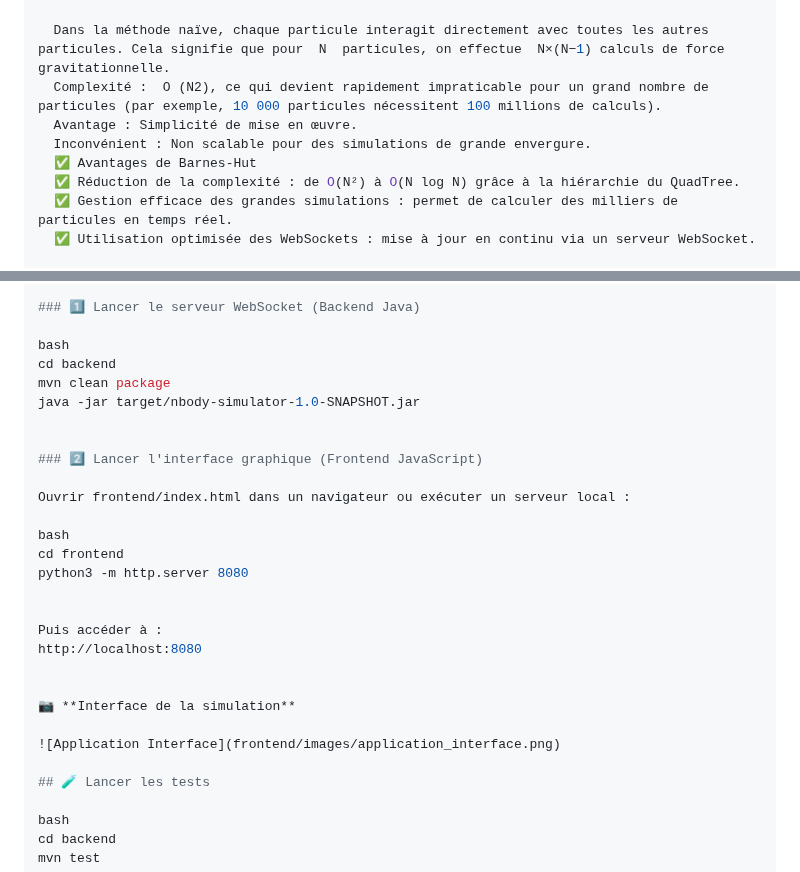
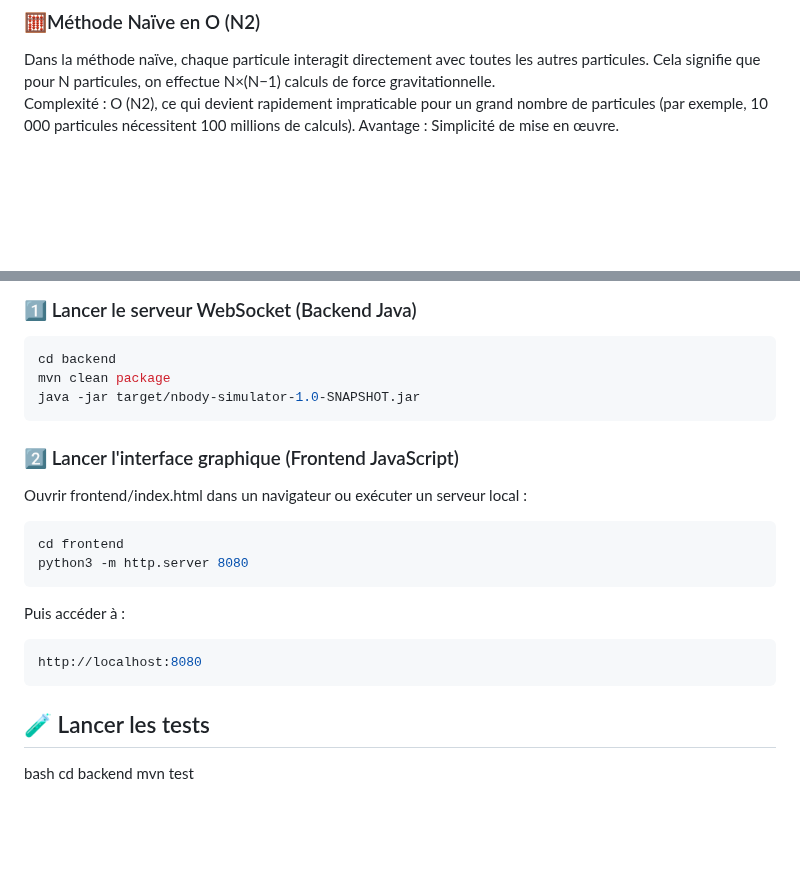
Before and after one commit to antmanho/SIMULATION_NCORPS, a Markdown page: README.md, 2 parts joined by grey strips. GitHub-like rendering; blank space fills up the shorter version.

````diff
--- a/README.md
+++ b/README.md
@@ -54,10 +65,5 @@ L'algorithme repose sur une division récursive de l'espace en quadrants grâce
   Dans la méthode naïve, chaque particule interagit directement avec toutes les autres particules. Cela signifie que pour  N  particules, on effectue  N×(N−1) calculs de force gravitationnelle.
   Complexité :  O (N2), ce qui devient rapidement impraticable pour un grand nombre de particules (par exemple, 10 000 particules nécessitent 100 millions de calculs).
   Avantage : Simplicité de mise en œuvre.
-  Inconvénient : Non scalable pour des simulations de grande envergure.
-  ✅ Avantages de Barnes-Hut
-  ✅ Réduction de la complexité : de O(N²) à O(N log N) grâce à la hiérarchie du QuadTree.
-  ✅ Gestion efficace des grandes simulations : permet de calculer des milliers de particules en temps réel.
-  ✅ Utilisation optimisée des WebSockets : mise à jour en continu via un serveur WebSocket.
 
 📷 **Représentation de la méthode QuadTree**
@@ -73,29 +80,25 @@ L'algorithme repose sur une division récursive de l'espace en quadrants grâce
 
 ### 1️⃣ Lancer le serveur WebSocket (Backend Java)
 
-bash
+```bash
 cd backend
 mvn clean package
 java -jar target/nbody-simulator-1.0-SNAPSHOT.jar
-
+```
 
 ### 2️⃣ Lancer l'interface graphique (Frontend JavaScript)
 
 Ouvrir frontend/index.html dans un navigateur ou exécuter un serveur local :
 
-bash
+```bash
 cd frontend
 python3 -m http.server 8080
-
+```
 
 Puis accéder à :
+```bash
 http://localhost:8080
-
-
-📷 **Interface de la simulation**
-
-![Application Interface](frontend/images/application_interface.png)
-
+```
 ## 🧪 Lancer les tests
 
 bash
````
Also changed, not shown: other parts of README.md (+20 -5 lines).
